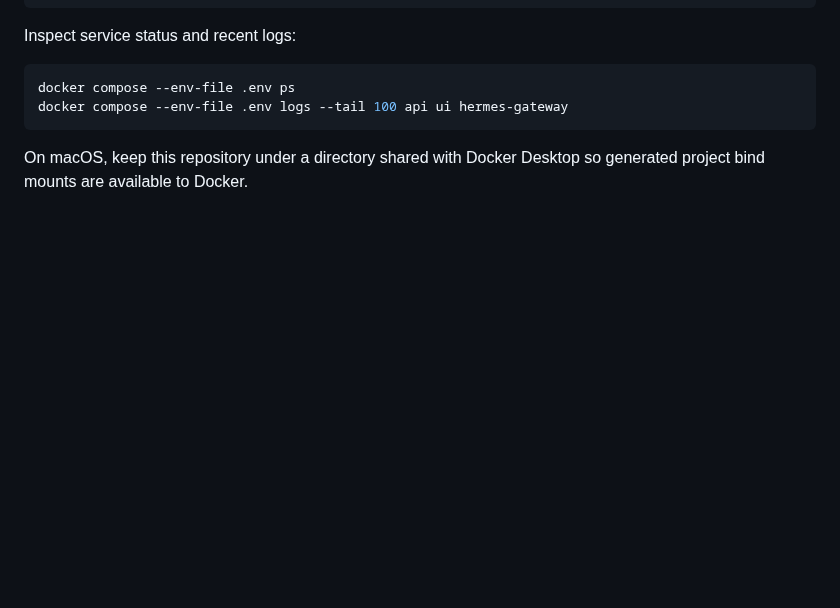
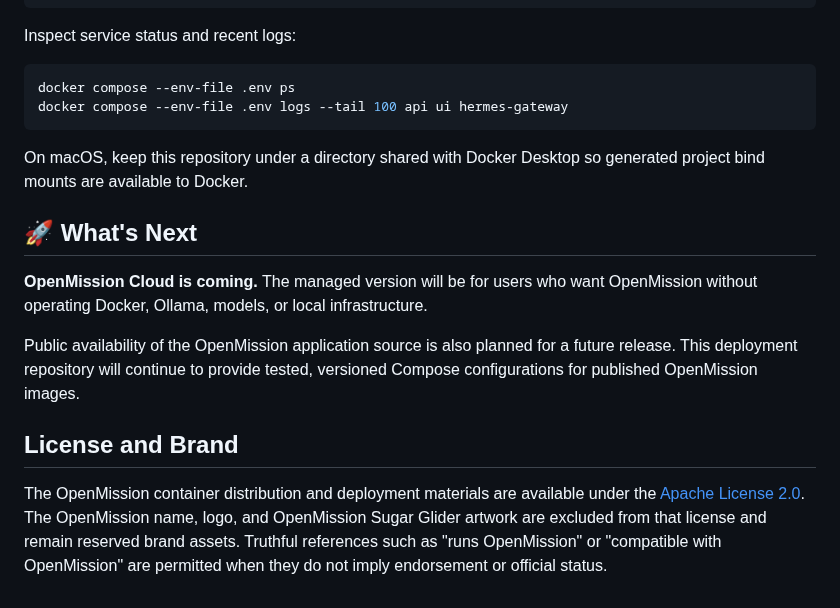
Before and after one commit to CharlieKuharski/openmission-deploy, a Markdown page: README.md, the part around one of its changes. GitHub-like rendering; blank space fills up the shorter version.

```diff
--- a/README.md
+++ b/README.md
@@ -148,3 +213,21 @@ docker compose --env-file .env logs --tail 100 api ui hermes-gateway
 
 On macOS, keep this repository under a directory shared with Docker Desktop so
 generated project bind mounts are available to Docker.
+
+## 🚀 What's Next
+
+**OpenMission Cloud is coming.** The managed version will be for users who want
+OpenMission without operating Docker, Ollama, models, or local infrastructure.
+
+Public availability of the OpenMission application source is also planned for
+a future release. This deployment repository will continue to provide tested,
+versioned Compose configurations for published OpenMission images.
+
+## License and Brand
+
+The OpenMission container distribution and deployment materials are available
+under the [Apache License 2.0](LICENSE). The OpenMission name, logo, and
+OpenMission Sugar Glider artwork are excluded from that license and remain
+reserved brand assets. Truthful references such as "runs OpenMission" or
+"compatible with OpenMission" are permitted when they do not imply endorsement
+or official status.
```
Also changed, not shown: other parts of README.md (+107 -42 lines), assets/openmission-sugar-glider.png (added), 1 other file.
